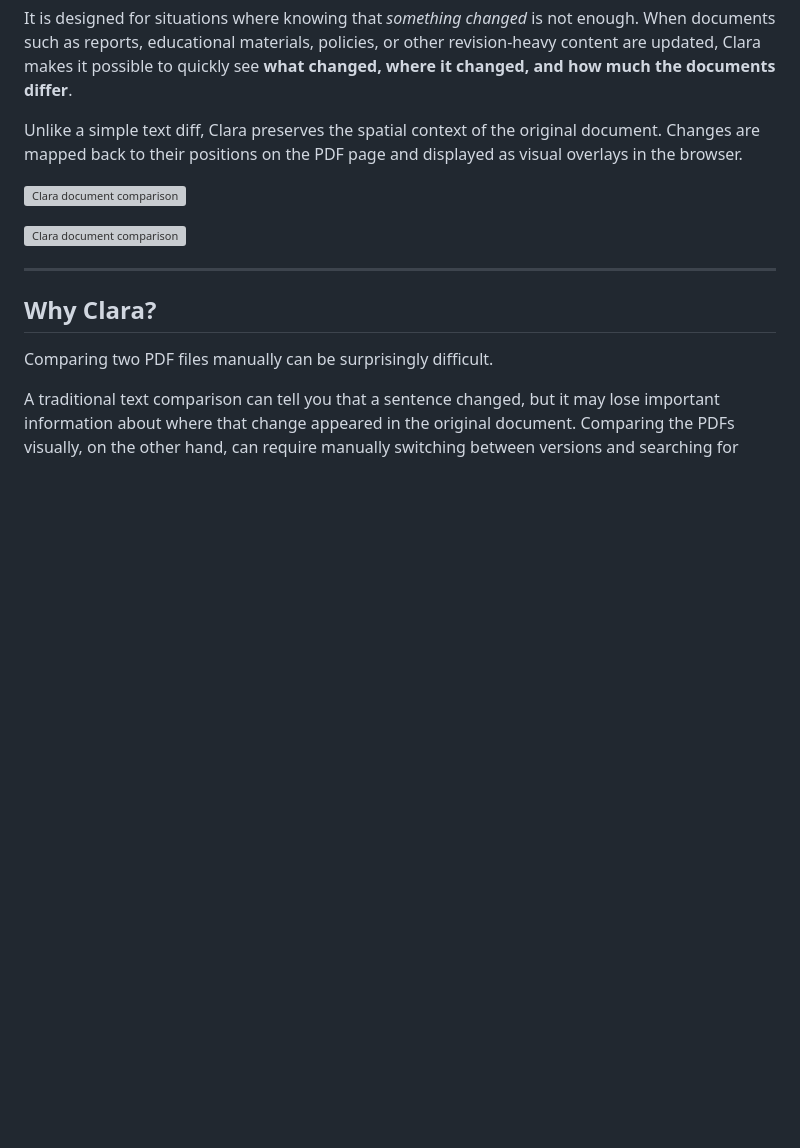
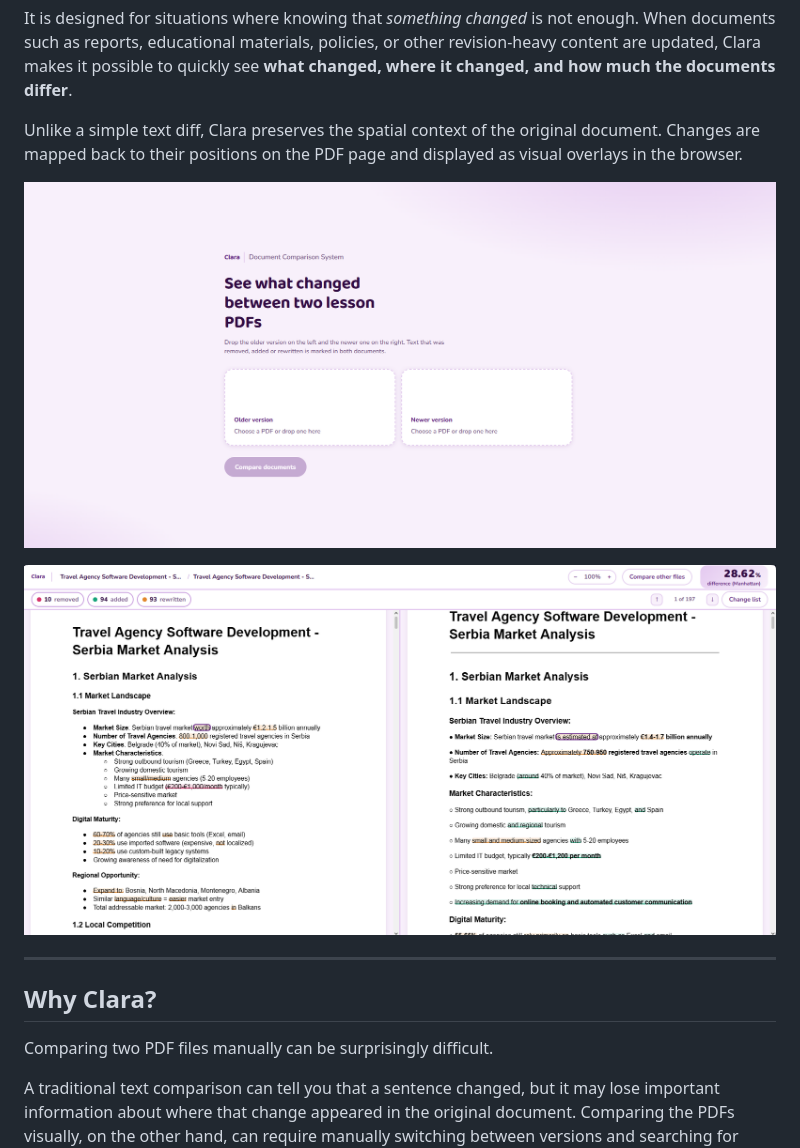
Before and after one commit to mvlajkovic/Clara-Document-Comparison, a Markdown page: README.md, the part around the change. Rendered like a GitHub page; blank space fills up the shorter version; grey boxes are pictures that could not be loaded.

Commit message:
Fix image paths in README.md
Updated image paths in README for Clara document comparison.

```diff
--- a/README.md
+++ b/README.md
@@ -8,9 +8,9 @@ It is designed for situations where knowing that *something changed* is not enou
 
 Unlike a simple text diff, Clara preserves the spatial context of the original document. Changes are mapped back to their positions on the PDF page and displayed as visual overlays in the browser.
 
-![Clara document comparison](docs/clara01.PNG)
+![Clara document comparison](Clara%20Document%20Comparison%20System/docs/clara01.PNG)
 
-![Clara document comparison](docs/clara02.PNG)
+![Clara document comparison](Clara%20Document%20Comparison%20System/docs/clara02.PNG)
 
 ---
 
```
